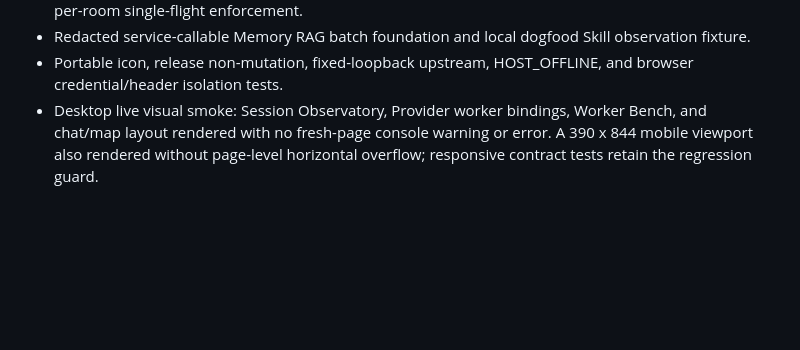
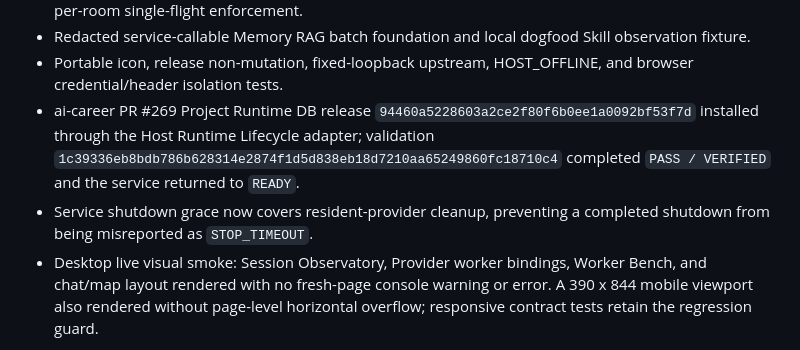
Before and after one commit to konezero/universe, a Markdown page: docs/universe-worklist-merged.md, the part around the change. Rendered like a GitHub page; blank space fills up the shorter version.

Commit message:
docs: record runtime dogfood completion

```diff
--- a/docs/universe-worklist-merged.md
+++ b/docs/universe-worklist-merged.md
@@ -195,6 +195,13 @@ Completed locally:
   observation fixture.
 - Portable icon, release non-mutation, fixed-loopback upstream, HOST_OFFLINE,
   and browser credential/header isolation tests.
+- ai-career PR #269 Project Runtime DB release
+  `94460a5228603a2ce2f80f6b0ee1a0092bf53f7d` installed through the Host Runtime
+  Lifecycle adapter; validation
+  `1c39336eb8bdb786b628314e2874f1d5d838eb18d7210aa65249860fc18710c4`
+  completed `PASS / VERIFIED` and the service returned to `READY`.
+- Service shutdown grace now covers resident-provider cleanup, preventing a
+  completed shutdown from being misreported as `STOP_TIMEOUT`.
 - Desktop live visual smoke: Session Observatory, Provider worker bindings,
   Worker Bench, and chat/map layout rendered with no fresh-page console warning
   or error. A 390 x 844 mobile viewport also rendered without page-level
```
